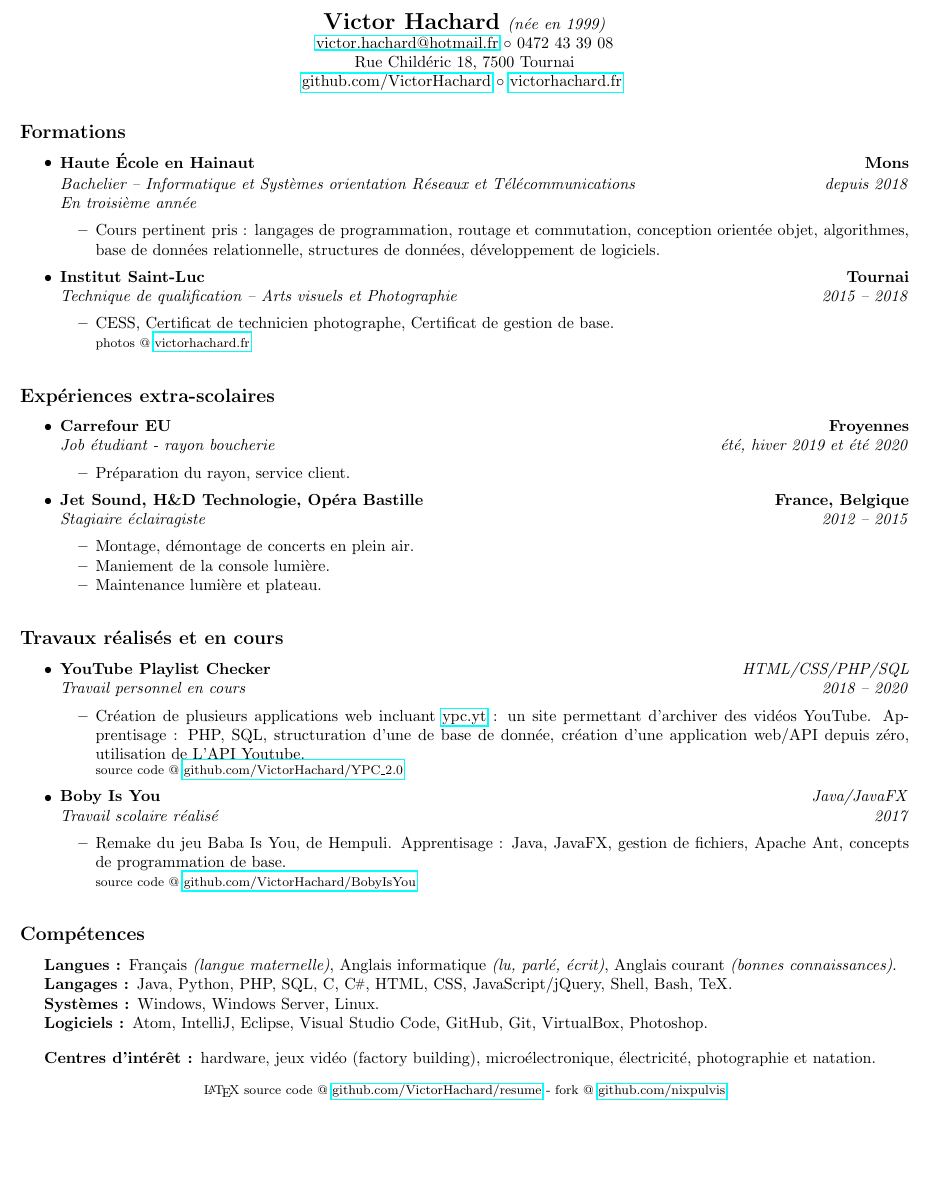
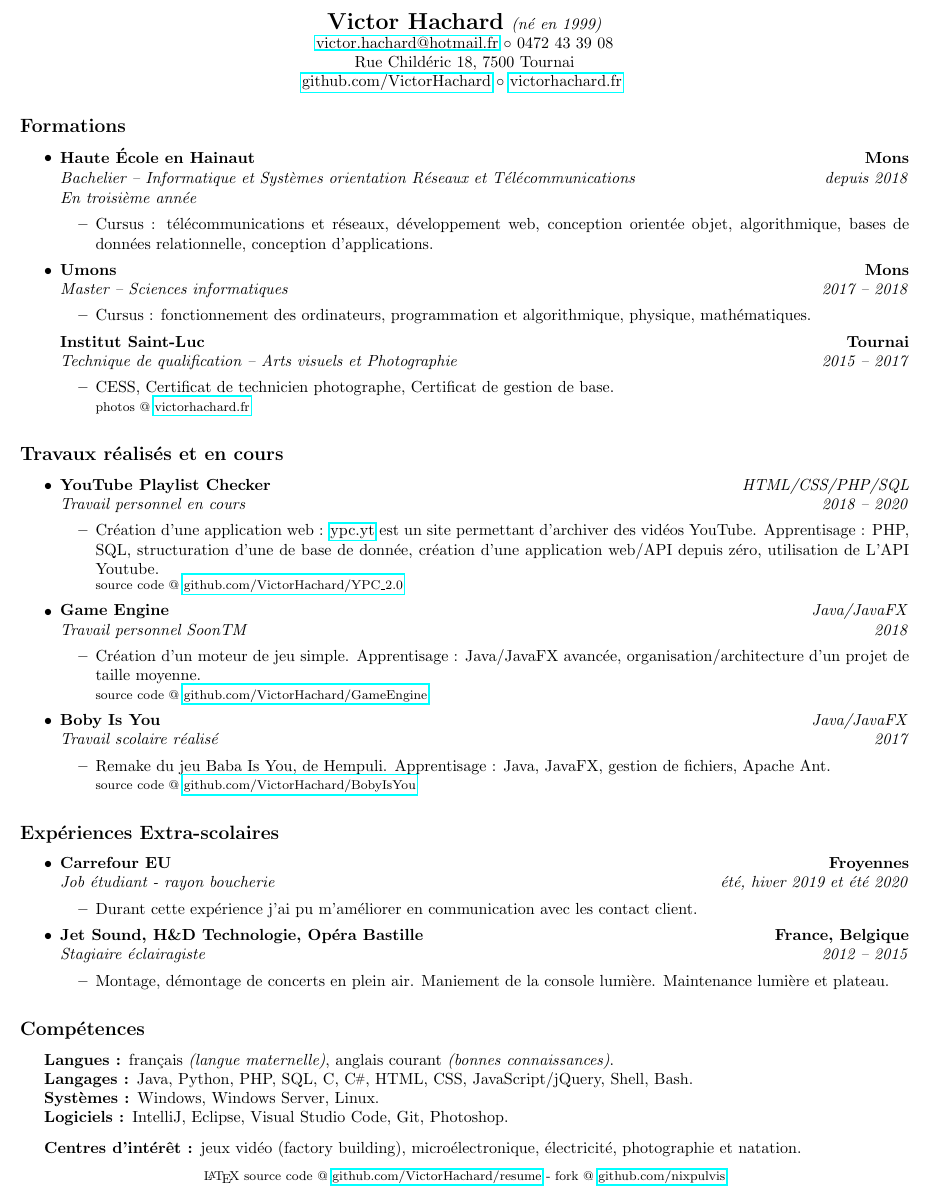
Before and after one commit to VictorHachard/resume, a LaTeX CV (resume_fr.tex): part of the page, cut so that both start at the same text, the shorter picture padded with empty space. Compiled offline with pdfLaTeX.

Commit message:
Edit resume

```diff
--- a/resume_fr.tex
+++ b/resume_fr.tex
@@ -1,4 +1,4 @@
-\documentclass[10pt,letterpaper]{article}
+\documentclass[10pt,a4paper]{article}
 \usepackage[letterpaper,margin=3em]{geometry}
 \usepackage{mdwlist}
 \usepackage{color}
@@ -45,12 +45,12 @@
 
 % Resume header.
 \begin{center}
-  \Large\textbf{Victor Hachard} \normalsize\emph{(née en 1999)} \\
+  \Large\textbf{Victor Hachard} \normalsize\emph{(né en 1999)} \\
   \href{mailto:victor.hachard@hotmail.fr}{victor.hachard@hotmail.fr}
   $\circ$
   0472 43 39 08 \\
   Rue Childéric 18, 7500 Tournai \\
-  \href{http://www.github.com/VictorHachard}{github.com/VictorHachard}
+  \href[pdfnewwindow=true]{http://www.github.com/VictorHachard}{github.com/VictorHachard}
   $\circ$
   \href[pdfnewwindow=true]{http://www.victorhachard.fr}{victorhachard.fr}
   \vspace{-0.2em}
@@ -74,60 +74,35 @@
     \emph{En troisième année}
   \begin{itemize*}
     \item
-    Cours pertinent pris : langages de programmation, routage et
-    commutation, conception orientée objet, algorithmes, base de données
-    relationnelle, structures de données, développement de logiciels.
+    Cursus : télécommunications et réseaux, développement web, conception
+    orientée objet, algorithmique, bases de données relationnelle, conception d'applications.
   \end{itemize*}
   \item
+  \headerrow
+    {\textbf{Umons}}
+    {\textbf{Mons}}
+  \headerrow
+    {\emph{Master -- Sciences informatiques}}
+    {\emph{2017 -- 2018}}
+  \begin{itemize*}
+    \item
+    Cursus : fonctionnement des ordinateurs, programmation et algorithmique, physique,
+    mathématiques.
+  \end{itemize*}
   \headerrow
     {\textbf{Institut Saint-Luc}}
     {\textbf{Tournai}}
   \headerrow
     {\emph{Technique de qualification -- Arts visuels et Photographie}}
-    {\emph{2015 -- 2018}}
+    {\emph{2015 -- 2017}}
   \begin{itemize*}
     \item
     CESS, Certificat de technicien photographe, Certificat de gestion de
     base.
     \item[]
     \rule{0pt}{2ex}\footnotesize photos @
-    \href{http://www.victorhachard.fr}
+    \href[pdfnewwindow=true]{http://www.victorhachard.fr}
     {victorhachard.fr}
-  \end{itemize*}
-\end{itemize}
-
-
-% Experience section.
-\vspace{-0.4em}
-\subsection*{Expériences extra-scolaires}
-\begin{itemize}
-  \parskip=0.1em
-
-  \item
-  \headerrow
-    {\textbf{Carrefour EU}}
-    {\textbf{Froyennes}}
-  \headerrow
-    {\emph{Job étudiant - rayon boucherie}}
-    {\emph{été, hiver 2019 et été 2020}}
-  \begin{itemize*}
-    \item
-    Préparation du rayon, service client.
-  \end{itemize*}
-  \item
-  \headerrow
-    {\textbf{Jet Sound, H\&D Technologie, Opéra Bastille}}
-    {\textbf{France, Belgique}}
-  \headerrow
-    {\emph{Stagiaire éclairagiste}}
-    {\emph{2012 -- 2015}}
-  \begin{itemize*}
-    \item
-    Montage, démontage de concerts en plein air.
-    \item
-    Maniement de la console lumière.
-    \item
-    Maintenance lumière et plateau.
   \end{itemize*}
 \end{itemize}
 
@@ -147,15 +122,31 @@
       {\emph{2018 -- 2020}}
     \begin{itemize*}
       \item
-      Création de plusieurs applications web incluant \href{http://www.ypc.yt}
-      {ypc.yt} : un site permettant d'archiver des vidéos YouTube.
+      Création d'une application web : \href{http://www.ypc.yt}{ypc.yt}  est
+       un site permettant d'archiver des vidéos YouTube.
       Apprentisage : PHP, SQL, structuration d'une de base de donnée,
       création d'une application web/API depuis zéro, utilisation de L'API Youtube.
       \item[]
       \rule{0pt}{2ex}\footnotesize source code @
-      \href{http://www.github.com/VictorHachard/YPC\textunderscore2.0}
+      \href[pdfnewwindow=true]{http://www.github.com/VictorHachard/YPC\textunderscore2.0}
       {github.com/VictorHachard/YPC\textunderscore2.0}
     \end{itemize*}
+    \item
+    \headerrow
+      {\textbf{Game Engine}}
+      {\emph{Java/JavaFX}}
+    \headerrow
+      {\emph{Travail personnel SoonTM}}
+      {\emph{2018}}
+      \begin{itemize*}
+        \item
+        Création d'un moteur de jeu simple. Apprentisage : Java/JavaFX avancée,
+        organisation/architecture d'un projet de taille moyenne.
+        \item[]
+        \rule{0pt}{2ex}\footnotesize source code @
+        \href[pdfnewwindow=true]{http://www.github.com/VictorHachard/GameEngine}
+        {github.com/VictorHachard/GameEngine}
+      \end{itemize*}
     \item
     \headerrow
       {\textbf{Boby Is You}}
@@ -165,15 +156,45 @@
       {\emph{2017}}
       \begin{itemize*}
         \item
-        Remake du jeu  Baba Is You, de Hempuli. Apprentisage : Java, JavaFX,
-        gestion de fichiers, Apache Ant, concepts de programmation
-        de base.
+        Remake du jeu  Baba Is You, de Hempuli.
+        Apprentisage : Java, JavaFX, gestion de fichiers, Apache Ant.
         \item[]
         \rule{0pt}{2ex}\footnotesize source code @
-        \href{http://www.github.com/VictorHachard/BobyIsYou}
+        \href[pdfnewwindow=true]{http://www.github.com/VictorHachard/BobyIsYou}
         {github.com/VictorHachard/BobyIsYou}
       \end{itemize*}
   \end{itemize}
+
+
+% Experience section.
+\vspace{-0.4em}
+\subsection*{Expériences Extra-scolaires}
+\begin{itemize}
+  \parskip=0.1em
+
+  \item
+  \headerrow
+    {\textbf{Carrefour EU}}
+    {\textbf{Froyennes}}
+  \headerrow
+    {\emph{Job étudiant - rayon boucherie}}
+    {\emph{été, hiver 2019 et été 2020}}
+  \begin{itemize*}
+    \item
+    Durant cette expérience j'ai pu m'améliorer en communication avec les contact client.
+  \end{itemize*}
+  \item
+  \headerrow
+    {\textbf{Jet Sound, H\&D Technologie, Opéra Bastille}}
+    {\textbf{France, Belgique}}
+  \headerrow
+    {\emph{Stagiaire éclairagiste}}
+    {\emph{2012 -- 2015}}
+  \begin{itemize*}
+    \item
+    Montage, démontage de concerts en plein air. Maniement de la console lumière. Maintenance lumière et plateau.
+  \end{itemize*}
+\end{itemize}
 
 
 % Skills section.
@@ -182,13 +203,12 @@
 \begin{indentsection}{\parindent}
 \begin{description*}
   \item[Langues :]
-  Français \emph{(langue maternelle)}, Anglais informatique \emph{(lu, parlé, écrit)},
-  Anglais courant \emph{(bonnes connaissances)}.
+  français \emph{(langue maternelle)}, %anglais informatique \emph{(lu, parlé, écrit)},
+  anglais courant \emph{(bonnes connaissances)}.
  \item[Langages :] Java, Python, PHP, SQL, C, \Csharp, HTML,
-  CSS,  JavaScript/jQuery, Shell, Bash, TeX.
+  CSS,  JavaScript/jQuery, Shell, Bash.
   \item[Systèmes :] Windows, Windows Server, Linux.
-  \item[Logiciels :] Atom, IntelliJ, Eclipse, Visual Studio Code, GitHub, Git,
-  VirtualBox, Photoshop.
+  \item[Logiciels :] IntelliJ, Eclipse, Visual Studio Code, Git, Photoshop.
 \end{description*}
 \end{indentsection}
 
@@ -197,7 +217,7 @@
 \begin{indentsection}{\parindent}
 \begin{description*}
 \item[Centres d'intérêt :]
-  hardware, jeux vidéo (factory building), microélectronique,
+  jeux vidéo (factory building), microélectronique,
   électricité, photographie et natation.
 \end{description*}
 \end{indentsection}
```
Also changed, not shown: resume_fr.pdf.
